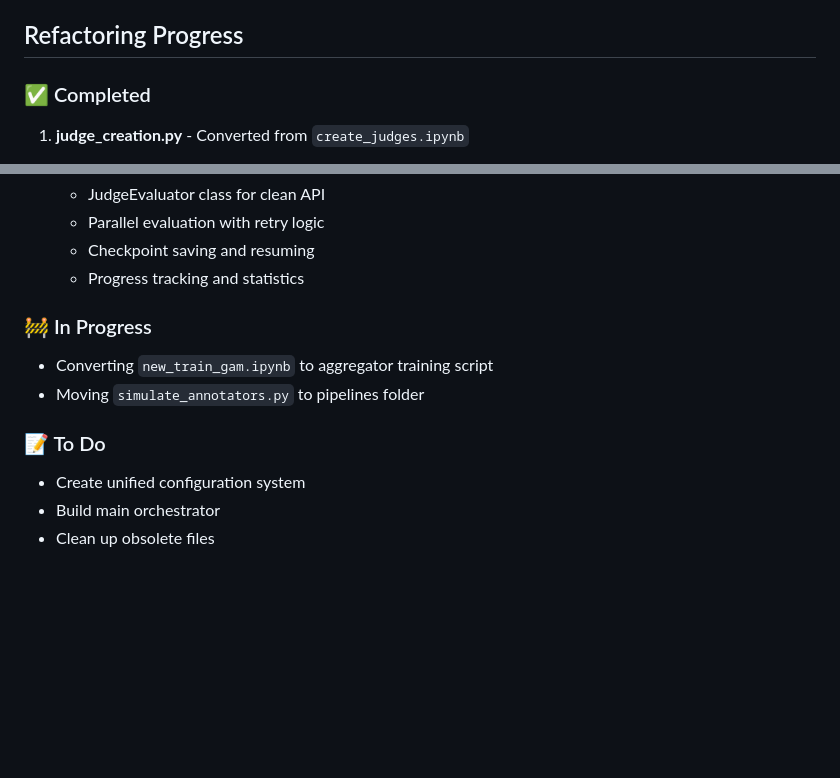
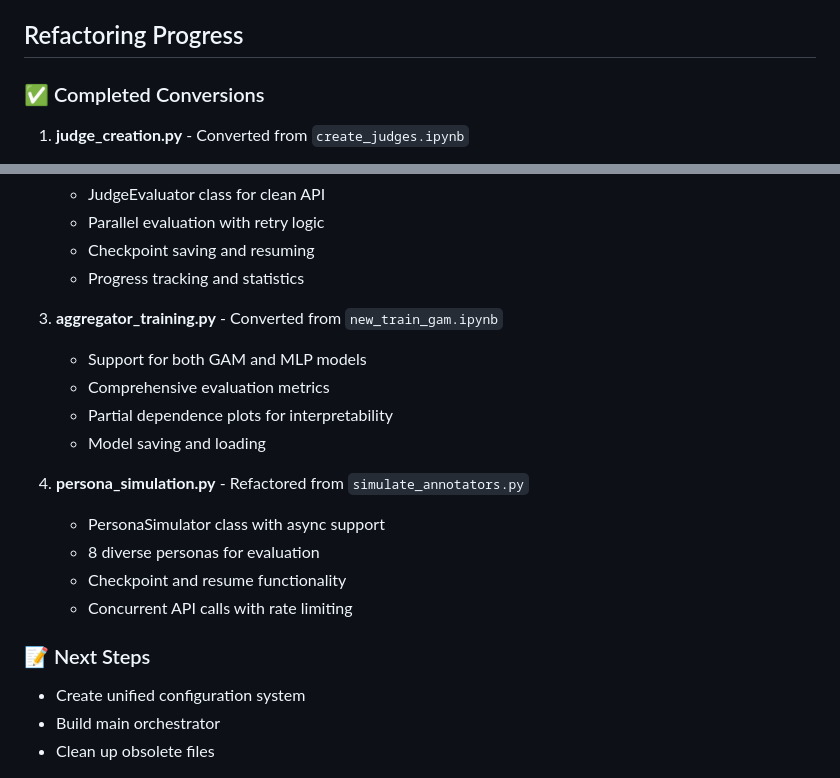
Before and after one commit to Eitan-Sprejer/multi-judge-interpretability, a Markdown page: docs/pipeline_refactoring_notes.md, 2 parts joined by grey strips. GitHub-like rendering; blank space fills up the shorter version.

Commit message:
Update notes on the refactoring

```diff
--- a/docs/pipeline_refactoring_notes.md
+++ b/docs/pipeline_refactoring_notes.md
@@ -182,7 +182,8 @@ new_train_gam.ipynb / eval_nn.py → trained models
 
 ## Refactoring Progress
 
-### ✅ Completed
+### ✅ Completed Conversions
+
 1. **judge_creation.py** - Converted from `create_judges.ipynb`
    - Clean functions for creating/updating judges
    - Separated rubrics into `judge_rubrics.py` for maintainability
@@ -195,11 +196,19 @@ new_train_gam.ipynb / eval_nn.py → trained models
    - Checkpoint saving and resuming
    - Progress tracking and statistics
 
-### 🚧 In Progress
-- Converting `new_train_gam.ipynb` to aggregator training script
-- Moving `simulate_annotators.py` to pipelines folder
+3. **aggregator_training.py** - Converted from `new_train_gam.ipynb`
+   - Support for both GAM and MLP models
+   - Comprehensive evaluation metrics
+   - Partial dependence plots for interpretability
+   - Model saving and loading
 
-### 📝 To Do
+4. **persona_simulation.py** - Refactored from `simulate_annotators.py`
+   - PersonaSimulator class with async support
+   - 8 diverse personas for evaluation
+   - Checkpoint and resume functionality
+   - Concurrent API calls with rate limiting
+
+### 📝 Next Steps
 - Create unified configuration system
 - Build main orchestrator
 - Clean up obsolete files
```
